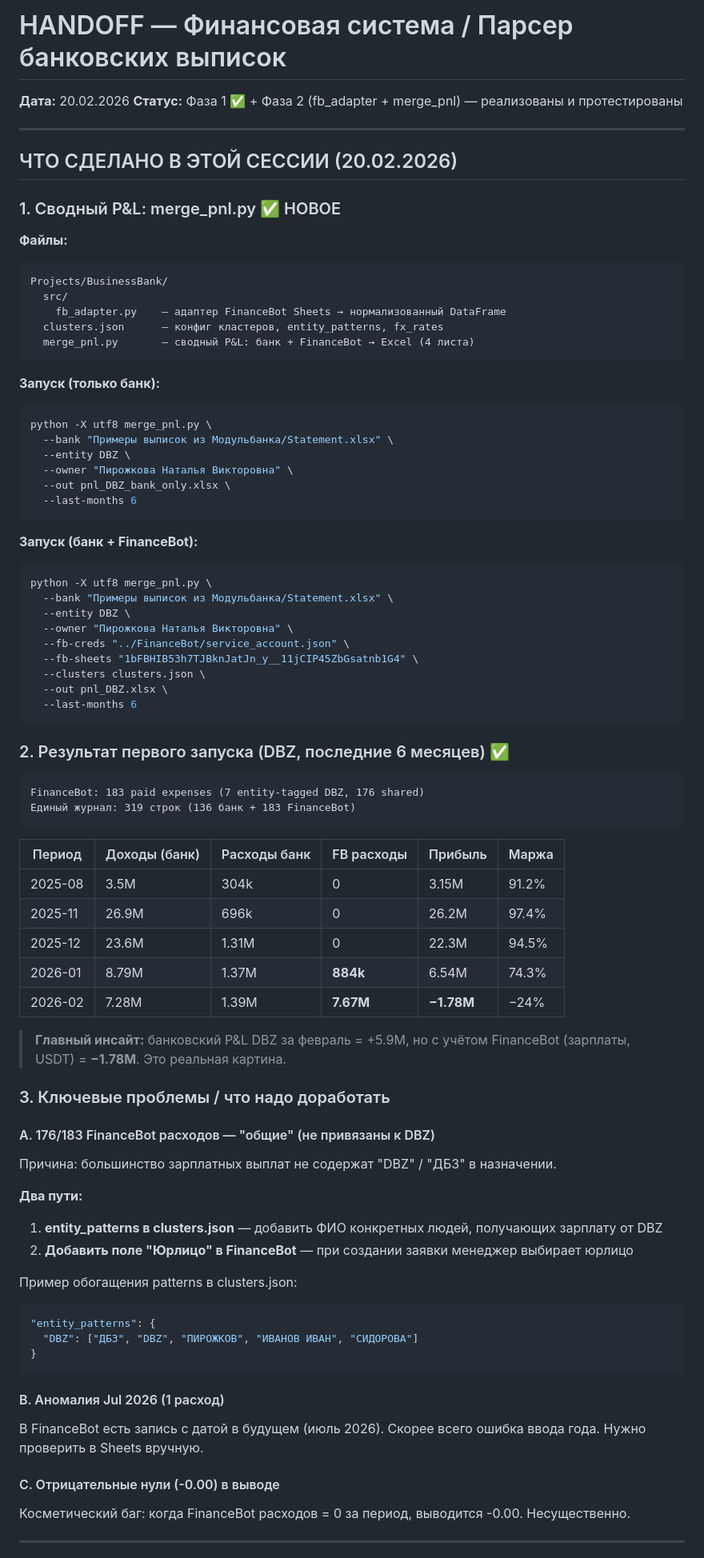
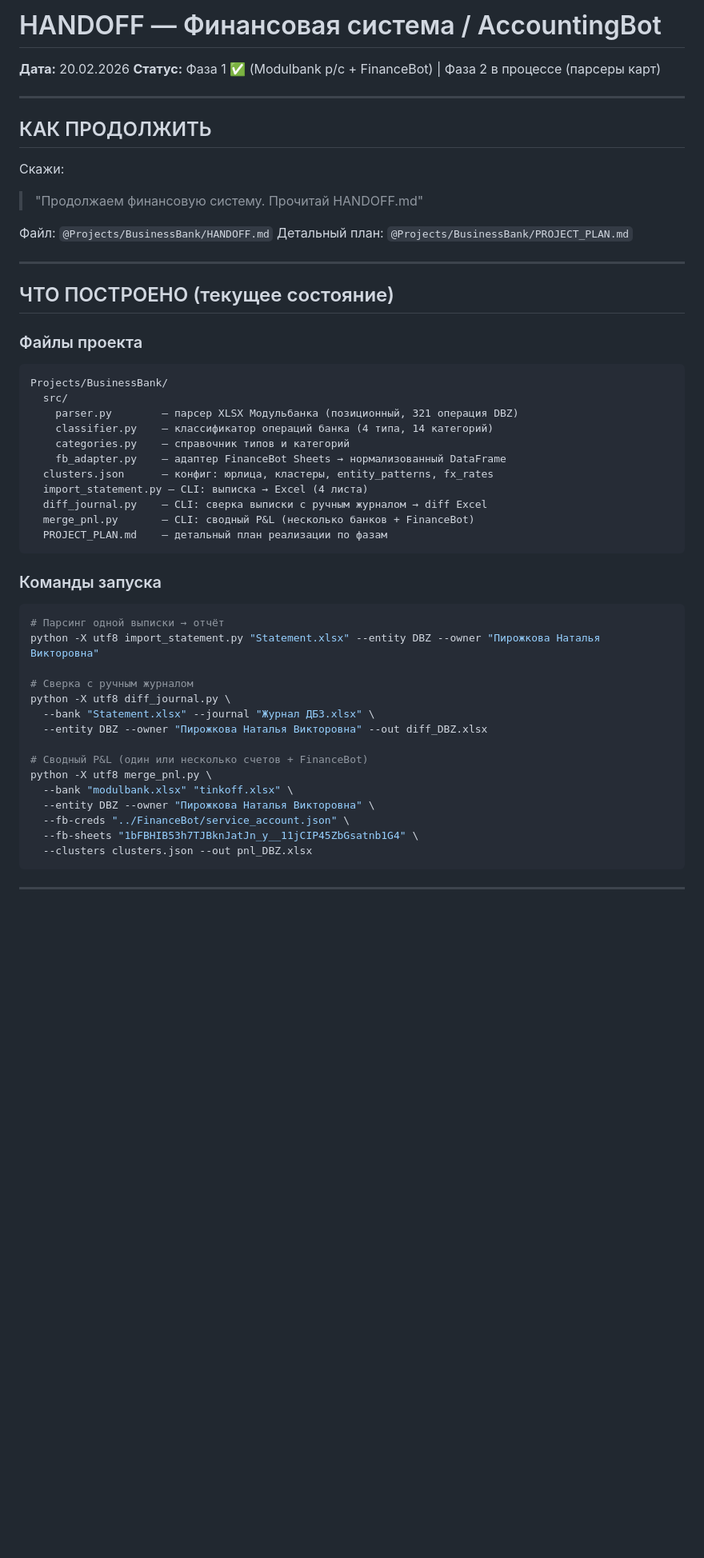
Before and after one commit to silveriumX/ClaudeCode, a Markdown page: Projects/BusinessBank/HANDOFF.md, the part around one of its changes. Shown at 80% size. GitHub-like rendering; blank space fills up the shorter version.

````diff
--- a/Projects/BusinessBank/HANDOFF.md
+++ b/Projects/BusinessBank/HANDOFF.md
@@ -1,84 +1,54 @@
-# HANDOFF — Финансовая система / Парсер банковских выписок
+# HANDOFF — Финансовая система / AccountingBot
 **Дата:** 20.02.2026
-**Статус:** Фаза 1 ✅ + Фаза 2 (fb_adapter + merge_pnl) — реализованы и протестированы
+**Статус:** Фаза 1 ✅ (Modulbank р/с + FinanceBot) | Фаза 2 в процессе (парсеры карт)
 
 ---
 
-## ЧТО СДЕЛАНО В ЭТОЙ СЕССИИ (20.02.2026)
+## КАК ПРОДОЛЖИТЬ
 
-### 1. Сводный P&L: merge_pnl.py ✅ НОВОЕ
+Скажи:
+> "Продолжаем финансовую систему. Прочитай HANDOFF.md"
 
-**Файлы:**
+Файл: `@Projects/BusinessBank/HANDOFF.md`
+Детальный план: `@Projects/BusinessBank/PROJECT_PLAN.md`
+
+---
+
+## ЧТО ПОСТРОЕНО (текущее состояние)
+
+### Файлы проекта
 ```
 Projects/BusinessBank/
   src/
+    parser.py        — парсер XLSX Модульбанка (позиционный, 321 операция DBZ)
+    classifier.py    — классификатор операций банка (4 типа, 14 категорий)
+    categories.py    — справочник типов и категорий
     fb_adapter.py    — адаптер FinanceBot Sheets → нормализованный DataFrame
-  clusters.json      — конфиг кластеров, entity_patterns, fx_rates
-  merge_pnl.py       — сводный P&L: банк + FinanceBot → Excel (4 листа)
+  clusters.json      — конфиг: юрлица, кластеры, entity_patterns, fx_rates
+  import_statement.py — CLI: выписка → Excel (4 листа)
+  diff_journal.py    — CLI: сверка выписки с ручным журналом → diff Excel
+  merge_pnl.py       — CLI: сводный P&L (несколько банков + FinanceBot)
+  PROJECT_PLAN.md    — детальный план реализации по фазам
 ```
 
-**Запуск (только банк):**
+### Команды запуска
 ```bash
+# Парсинг одной выписки → отчёт
+python -X utf8 import_statement.py "Statement.xlsx" --entity DBZ --owner "Пирожкова Наталья Викторовна"
+
+# Сверка с ручным журналом
+python -X utf8 diff_journal.py \
+  --bank "Statement.xlsx" --journal "Журнал ДБЗ.xlsx" \
+  --entity DBZ --owner "Пирожкова Наталья Викторовна" --out diff_DBZ.xlsx
+
+# Сводный P&L (один или несколько счетов + FinanceBot)
 python -X utf8 merge_pnl.py \
-  --bank "Примеры выписок из Модульбанка/Statement.xlsx" \
-  --entity DBZ \
-  --owner "Пирожкова Наталья Викторовна" \
-  --out pnl_DBZ_bank_only.xlsx \
-  --last-months 6
-```
-
-**Запуск (банк + FinanceBot):**
-```bash
-python -X utf8 merge_pnl.py \
-  --bank "Примеры выписок из Модульбанка/Statement.xlsx" \
-  --entity DBZ \
-  --owner "Пирожкова Наталья Викторовна" \
+  --bank "modulbank.xlsx" "tinkoff.xlsx" \
+  --entity DBZ --owner "Пирожкова Наталья Викторовна" \
   --fb-creds "../FinanceBot/service_account.json" \
   --fb-sheets "1bFBHIB53h7TJBknJatJn_y__11jCIP45ZbGsatnb1G4" \
-  --clusters clusters.json \
-  --out pnl_DBZ.xlsx \
-  --last-months 6
+  --clusters clusters.json --out pnl_DBZ.xlsx
 ```
-
-### 2. Результат первого запуска (DBZ, последние 6 месяцев) ✅
-
-```
-FinanceBot: 183 paid expenses (7 entity-tagged DBZ, 176 shared)
-Единый журнал: 319 строк (136 банк + 183 FinanceBot)
-```
-
-| Период  | Доходы (банк) | Расходы банк | FB расходы   | Прибыль      | Маржа |
-|---------|--------------|--------------|--------------|--------------|-------|
-| 2025-08 | 3.5M         | 304k         | 0            | 3.15M        | 91.2% |
-| 2025-11 | 26.9M        | 696k         | 0            | 26.2M        | 97.4% |
-| 2025-12 | 23.6M        | 1.31M        | 0            | 22.3M        | 94.5% |
-| 2026-01 | 8.79M        | 1.37M        | **884k**     | 6.54M        | 74.3% |
-| 2026-02 | 7.28M        | 1.39M        | **7.67M**    | **−1.78M**   | −24%  |
-
-> **Главный инсайт:** банковский P&L DBZ за февраль = +5.9M, но с учётом FinanceBot (зарплаты, USDT) = **−1.78M**. Это реальная картина.
-
-### 3. Ключевые проблемы / что надо доработать
-
-#### A. 176/183 FinanceBot расходов — "общие" (не привязаны к DBZ)
-Причина: большинство зарплатных выплат не содержат "DBZ" / "ДБЗ" в назначении.
-
-**Два пути:**
-1. **entity_patterns в clusters.json** — добавить ФИО конкретных людей, получающих зарплату от DBZ
-2. **Добавить поле "Юрлицо" в FinanceBot** — при создании заявки менеджер выбирает юрлицо
-
-Пример обогащения patterns в clusters.json:
-```json
-"entity_patterns": {
-  "DBZ": ["ДБЗ", "DBZ", "ПИРОЖКОВ", "ИВАНОВ ИВАН", "СИДОРОВА"]
-}
-```
-
-#### B. Аномалия Jul 2026 (1 расход)
-В FinanceBot есть запись с датой в будущем (июль 2026). Скорее всего ошибка ввода года.
-Нужно проверить в Sheets вручную.
-
-#### C. Отрицательные нули (-0.00) в выводе
-Косметический баг: когда FinanceBot расходов = 0 за период, выводится -0.00. Несущественно.
 
 ---
 
````
Also changed, not shown: other parts of Projects/BusinessBank/HANDOFF.md (+123 -86 lines), Projects/BusinessBank/PROJECT_PLAN.md (added, +333 -0 lines).
